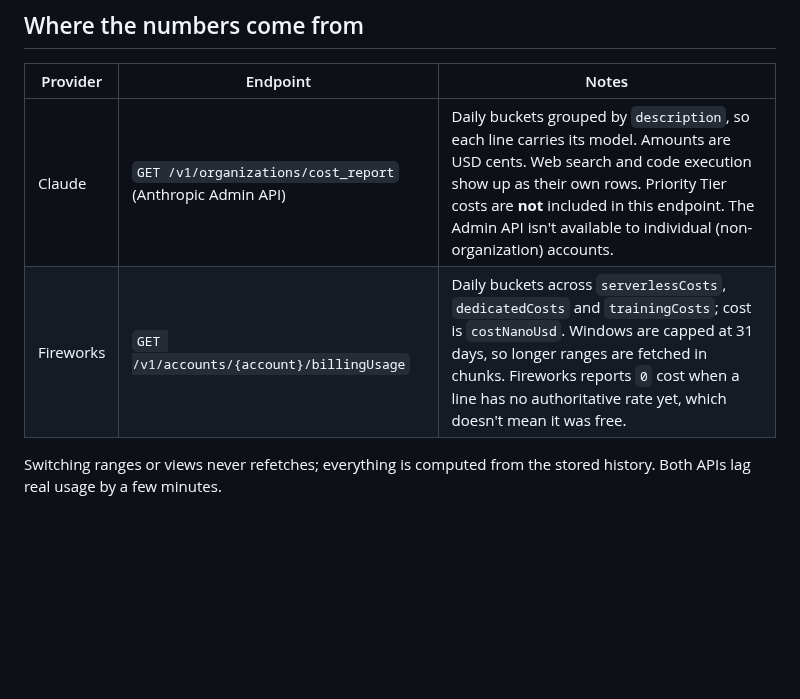
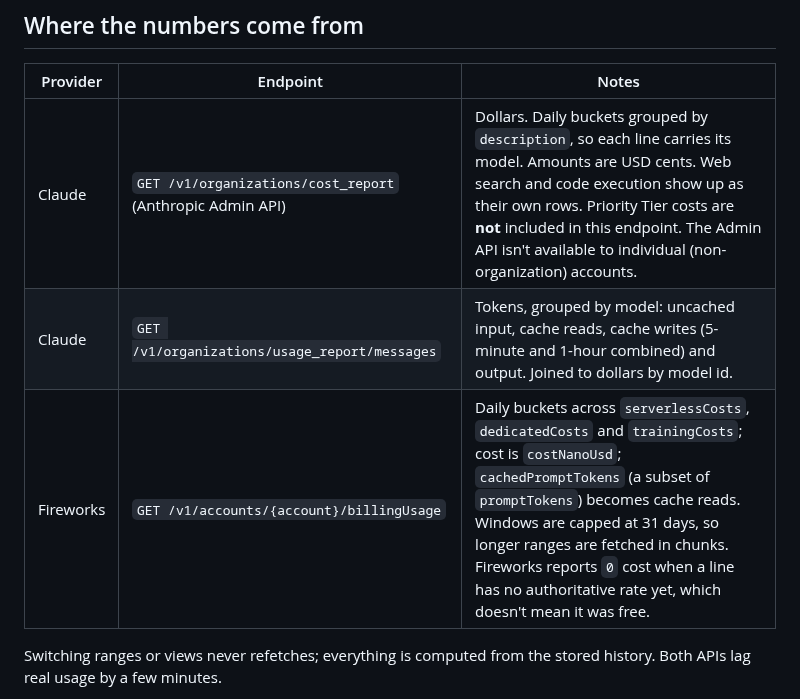
Before and after one commit to sam-phinizy/sams-claude-menagerie, a Markdown page: spendtui/README.md, the part around one of its changes. Rendered like a GitHub page; blank space fills up the shorter version.

```diff
--- a/spendtui/README.md
+++ b/spendtui/README.md
@@ -107,8 +128,9 @@ duckdb ~/.local/share/spendtui/spend.duckdb "
 
 | Provider | Endpoint | Notes |
 |---|---|---|
-| Claude | `GET /v1/organizations/cost_report` (Anthropic Admin API) | Daily buckets grouped by `description`, so each line carries its model. Amounts are USD cents. Web search and code execution show up as their own rows. Priority Tier costs are **not** included in this endpoint. The Admin API isn't available to individual (non-organization) accounts. |
-| Fireworks | `GET /v1/accounts/{account}/billingUsage` | Daily buckets across `serverlessCosts`, `dedicatedCosts` and `trainingCosts`; cost is `costNanoUsd`. Windows are capped at 31 days, so longer ranges are fetched in chunks. Fireworks reports `0` cost when a line has no authoritative rate yet, which doesn't mean it was free. |
+| Claude | `GET /v1/organizations/cost_report` (Anthropic Admin API) | Dollars. Daily buckets grouped by `description`, so each line carries its model. Amounts are USD cents. Web search and code execution show up as their own rows. Priority Tier costs are **not** included in this endpoint. The Admin API isn't available to individual (non-organization) accounts. |
+| Claude | `GET /v1/organizations/usage_report/messages` | Tokens, grouped by model: uncached input, cache reads, cache writes (5-minute and 1-hour combined) and output. Joined to dollars by model id. |
+| Fireworks | `GET /v1/accounts/{account}/billingUsage` | Daily buckets across `serverlessCosts`, `dedicatedCosts` and `trainingCosts`; cost is `costNanoUsd`; `cachedPromptTokens` (a subset of `promptTokens`) becomes cache reads. Windows are capped at 31 days, so longer ranges are fetched in chunks. Fireworks reports `0` cost when a line has no authoritative rate yet, which doesn't mean it was free. |
 
 Switching ranges or views never refetches; everything is computed from the
 stored history. Both APIs lag real usage by a few minutes.
```
Also changed, not shown: other parts of spendtui/README.md (+26 -5 lines), spendtui/docs/claude.png (added), spendtui/docs/models.png, 12 other files.
